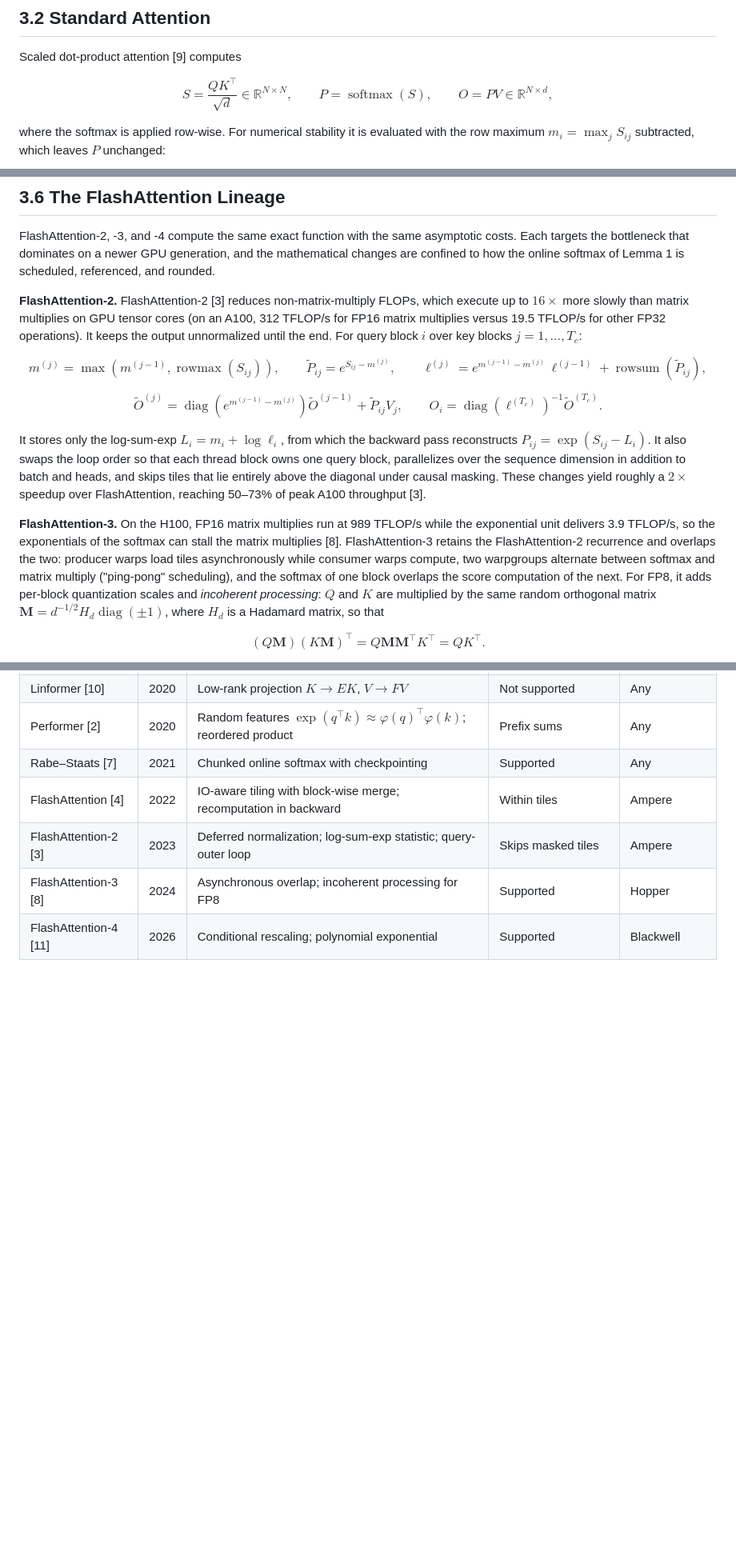
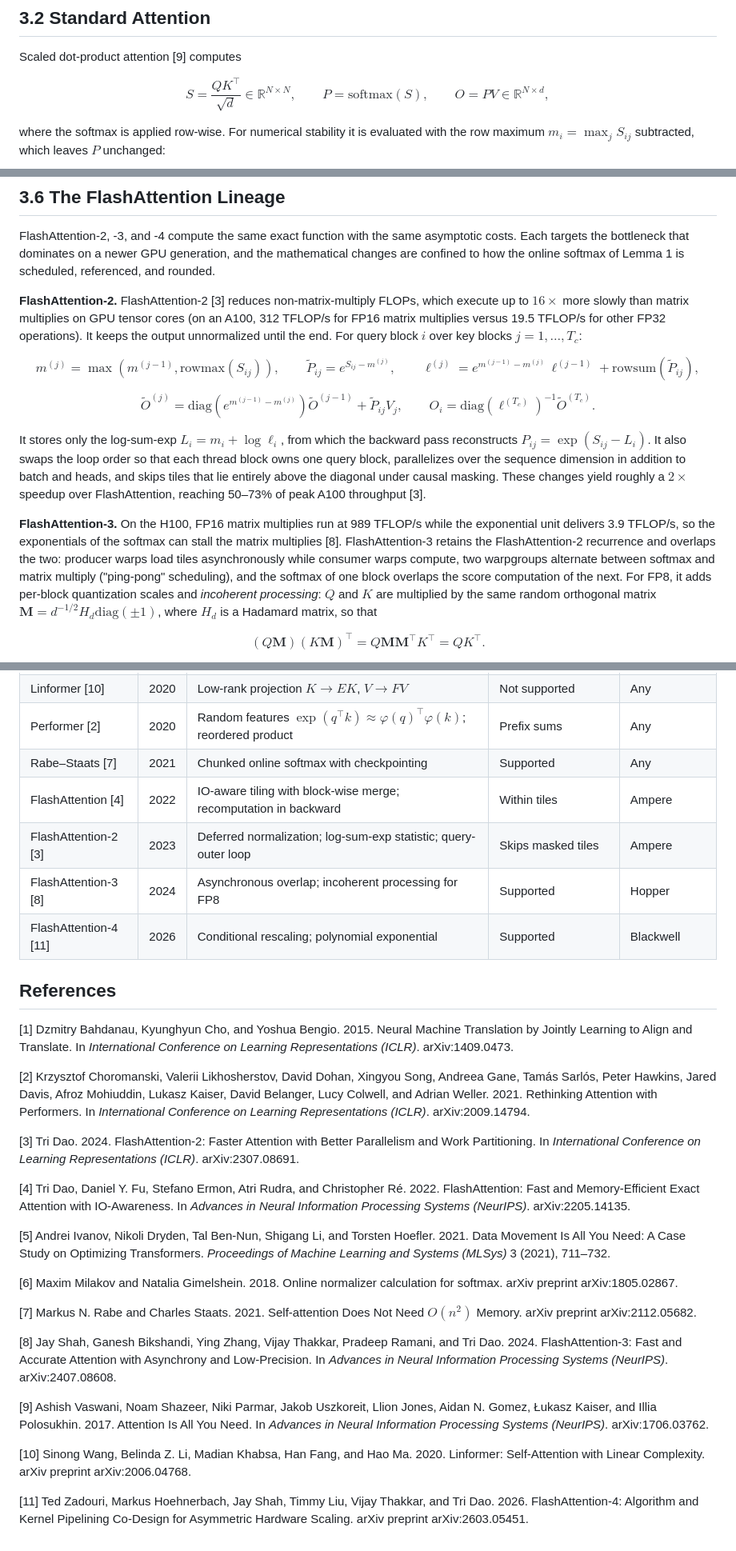
Before and after one commit to deepinsightai/flash-attention, a Markdown page: docs/mathematical-preliminaries.md, 3 parts joined by grey strips. Shown at 80% size. Rendered like a GitHub page; blank space fills up the shorter version.

```diff
--- a/docs/mathematical-preliminaries.md
+++ b/docs/mathematical-preliminaries.md
@@ -12,7 +12,7 @@ Scaled dot-product attention [9] computes
 
 $$
 S = \frac{QK^{\top}}{\sqrt{d}} \in \mathbb{R}^{N \times N}, \qquad
-P = \operatorname{softmax}(S), \qquad
+P = \mathrm{softmax}(S), \qquad
 O = PV \in \mathbb{R}^{N \times d},
 $$
 
@@ -133,19 +133,19 @@ FlashAttention-2, -3, and -4 compute the same exact function with the same asymp
 **FlashAttention-2.** FlashAttention-2 [3] reduces non-matrix-multiply FLOPs, which execute up to $16\times$ more slowly than matrix multiplies on GPU tensor cores (on an A100, 312 TFLOP/s for FP16 matrix multiplies versus 19.5 TFLOP/s for other FP32 operations). It keeps the output unnormalized until the end. For query block $i$ over key blocks $j = 1, \ldots, T_c$:
 
 $$
-m^{(j)} = \max\left( m^{(j-1)}, \operatorname{rowmax}(S_{ij}) \right), \qquad
+m^{(j)} = \max\left( m^{(j-1)}, \mathrm{rowmax}(S_{ij}) \right), \qquad
 \tilde{P}_{ij} = e^{S_{ij} - m^{(j)}}, \qquad
-\ell^{(j)} = e^{m^{(j-1)} - m^{(j)}}\, \ell^{(j-1)} + \operatorname{rowsum}(\tilde{P}_{ij}),
+\ell^{(j)} = e^{m^{(j-1)} - m^{(j)}}\, \ell^{(j-1)} + \mathrm{rowsum}(\tilde{P}_{ij}),
 $$
 
 $$
-\tilde{O}^{(j)} = \operatorname{diag}\left( e^{m^{(j-1)} - m^{(j)}} \right) \tilde{O}^{(j-1)} + \tilde{P}_{ij} V_j, \qquad
-O_i = \operatorname{diag}\left( \ell^{(T_c)} \right)^{-1} \tilde{O}^{(T_c)}.
+\tilde{O}^{(j)} = \mathrm{diag}\left( e^{m^{(j-1)} - m^{(j)}} \right) \tilde{O}^{(j-1)} + \tilde{P}_{ij} V_j, \qquad
+O_i = \mathrm{diag}\left( \ell^{(T_c)} \right)^{-1} \tilde{O}^{(T_c)}.
 $$
 
 It stores only the log-sum-exp $L_i = m_i + \log \ell_i$, from which the backward pass reconstructs $P_{ij} = \exp(S_{ij} - L_i)$. It also swaps the loop order so that each thread block owns one query block, parallelizes over the sequence dimension in addition to batch and heads, and skips tiles that lie entirely above the diagonal under causal masking. These changes yield roughly a $2\times$ speedup over FlashAttention, reaching 50–73% of peak A100 throughput [3].
 
-**FlashAttention-3.** On the H100, FP16 matrix multiplies run at 989 TFLOP/s while the exponential unit delivers 3.9 TFLOP/s, so the exponentials of the softmax can stall the matrix multiplies [8]. FlashAttention-3 retains the FlashAttention-2 recurrence and overlaps the two: producer warps load tiles asynchronously while consumer warps compute, two warpgroups alternate between softmax and matrix multiply ("ping-pong" scheduling), and the softmax of one block overlaps the score computation of the next. For FP8, it adds per-block quantization scales and *incoherent processing*: $Q$ and $K$ are multiplied by the same random orthogonal matrix $\mathbf{M} = d^{-1/2} H_d \operatorname{diag}(\pm 1)$, where $H_d$ is a Hadamard matrix, so that
+**FlashAttention-3.** On the H100, FP16 matrix multiplies run at 989 TFLOP/s while the exponential unit delivers 3.9 TFLOP/s, so the exponentials of the softmax can stall the matrix multiplies [8]. FlashAttention-3 retains the FlashAttention-2 recurrence and overlaps the two: producer warps load tiles asynchronously while consumer warps compute, two warpgroups alternate between softmax and matrix multiply ("ping-pong" scheduling), and the softmax of one block overlaps the score computation of the next. For FP8, it adds per-block quantization scales and *incoherent processing*: $Q$ and $K$ are multiplied by the same random orthogonal matrix $\mathbf{M} = d^{-1/2} H_d \mathrm{diag}(\pm 1)$, where $H_d$ is a Hadamard matrix, so that
 
 $$
 (Q\mathbf{M})(K\mathbf{M})^{\top} = Q \mathbf{M}\mathbf{M}^{\top} K^{\top} = QK^{\top}.
@@ -198,3 +198,27 @@ $^{\dagger}$ Our estimate; not analyzed in the original papers. $^{\ddagger}$ Ex
 | FlashAttention-2 [3] | 2023 | Deferred normalization; log-sum-exp statistic; query-outer loop | Skips masked tiles | Ampere |
 | FlashAttention-3 [8] | 2024 | Asynchronous overlap; incoherent processing for FP8 | Supported | Hopper |
 | FlashAttention-4 [11] | 2026 | Conditional rescaling; polynomial exponential | Supported | Blackwell |
+
+## References
+
+[1] Dzmitry Bahdanau, Kyunghyun Cho, and Yoshua Bengio. 2015. Neural Machine Translation by Jointly Learning to Align and Translate. In *International Conference on Learning Representations (ICLR)*. arXiv:1409.0473.
+
+[2] Krzysztof Choromanski, Valerii Likhosherstov, David Dohan, Xingyou Song, Andreea Gane, Tamás Sarlós, Peter Hawkins, Jared Davis, Afroz Mohiuddin, Lukasz Kaiser, David Belanger, Lucy Colwell, and Adrian Weller. 2021. Rethinking Attention with Performers. In *International Conference on Learning Representations (ICLR)*. arXiv:2009.14794.
+
+[3] Tri Dao. 2024. FlashAttention-2: Faster Attention with Better Parallelism and Work Partitioning. In *International Conference on Learning Representations (ICLR)*. arXiv:2307.08691.
+
+[4] Tri Dao, Daniel Y. Fu, Stefano Ermon, Atri Rudra, and Christopher Ré. 2022. FlashAttention: Fast and Memory-Efficient Exact Attention with IO-Awareness. In *Advances in Neural Information Processing Systems (NeurIPS)*. arXiv:2205.14135.
+
+[5] Andrei Ivanov, Nikoli Dryden, Tal Ben-Nun, Shigang Li, and Torsten Hoefler. 2021. Data Movement Is All You Need: A Case Study on Optimizing Transformers. *Proceedings of Machine Learning and Systems (MLSys)* 3 (2021), 711–732.
+
+[6] Maxim Milakov and Natalia Gimelshein. 2018. Online normalizer calculation for softmax. arXiv preprint arXiv:1805.02867.
+
+[7] Markus N. Rabe and Charles Staats. 2021. Self-attention Does Not Need $O(n^2)$ Memory. arXiv preprint arXiv:2112.05682.
+
+[8] Jay Shah, Ganesh Bikshandi, Ying Zhang, Vijay Thakkar, Pradeep Ramani, and Tri Dao. 2024. FlashAttention-3: Fast and Accurate Attention with Asynchrony and Low-Precision. In *Advances in Neural Information Processing Systems (NeurIPS)*. arXiv:2407.08608.
+
+[9] Ashish Vaswani, Noam Shazeer, Niki Parmar, Jakob Uszkoreit, Llion Jones, Aidan N. Gomez, Łukasz Kaiser, and Illia Polosukhin. 2017. Attention Is All You Need. In *Advances in Neural Information Processing Systems (NeurIPS)*. arXiv:1706.03762.
+
+[10] Sinong Wang, Belinda Z. Li, Madian Khabsa, Han Fang, and Hao Ma. 2020. Linformer: Self-Attention with Linear Complexity. arXiv preprint arXiv:2006.04768.
+
+[11] Ted Zadouri, Markus Hoehnerbach, Jay Shah, Timmy Liu, Vijay Thakkar, and Tri Dao. 2026. FlashAttention-4: Algorithm and Kernel Pipelining Co-Design for Asymmetric Hardware Scaling. arXiv preprint arXiv:2603.05451.
```
Also changed, not shown: other parts of docs/mathematical-preliminaries.md (+8 -8 lines).
